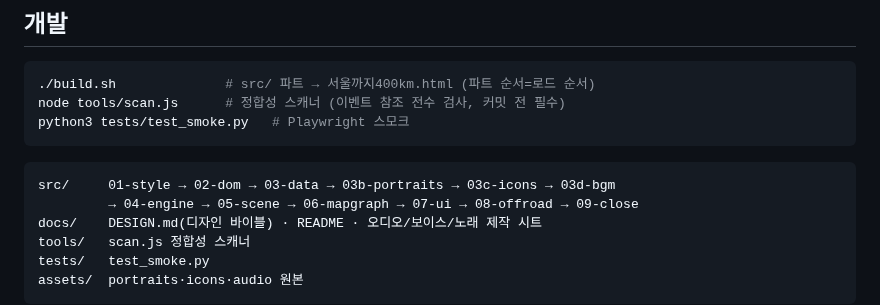
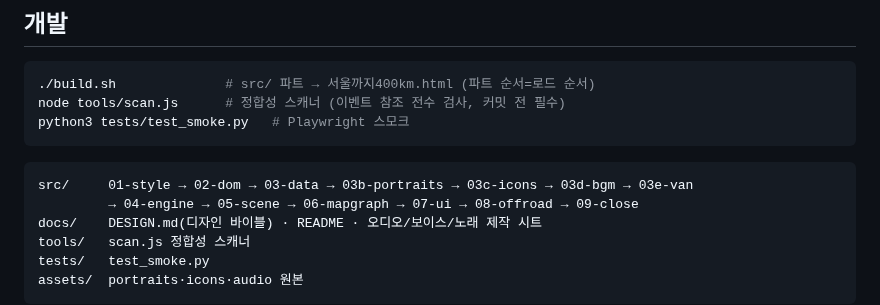
Before and after one commit to twoinabillion/caravan, a Markdown page: README.md, the part around the change. GitHub-like rendering.

````diff
--- a/README.md
+++ b/README.md
@@ -36,7 +36,7 @@ python3 tests/test_smoke.py   # Playwright 스모크
 ```
 
 ```
-src/     01-style → 02-dom → 03-data → 03b-portraits → 03c-icons → 03d-bgm
+src/     01-style → 02-dom → 03-data → 03b-portraits → 03c-icons → 03d-bgm → 03e-van
          → 04-engine → 05-scene → 06-mapgraph → 07-ui → 08-offroad → 09-close
 docs/    DESIGN.md(디자인 바이블) · README · 오디오/보이스/노래 제작 시트
 tools/   scan.js 정합성 스캐너
````
Also changed, not shown: assets/portraits/geumja.png (added), assets/portraits/hayeosa.png (added), assets/portraits/kimcaptain.png (added), assets/portraits/sanjigi.png (added), assets/van/dalguji-base.png (added), 5 other files.
